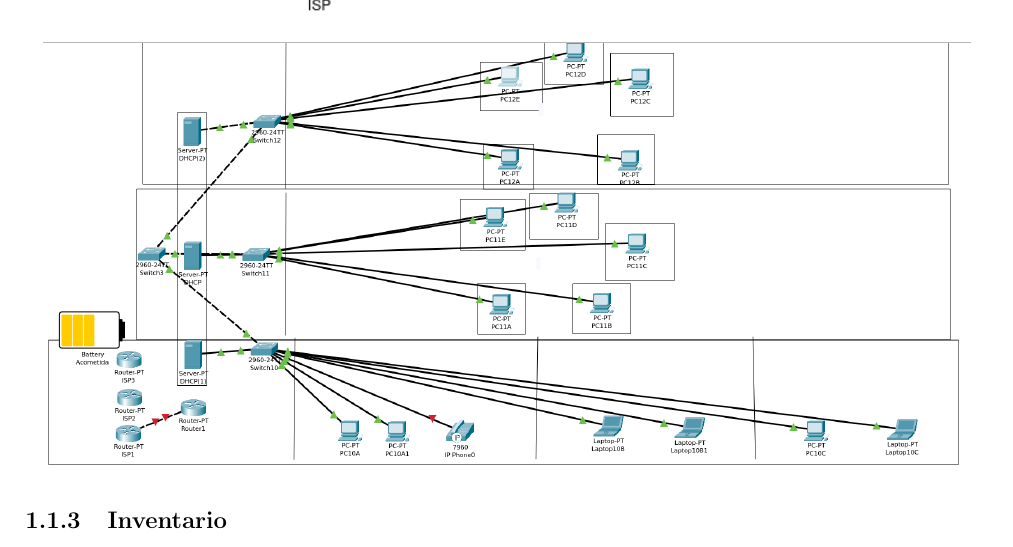
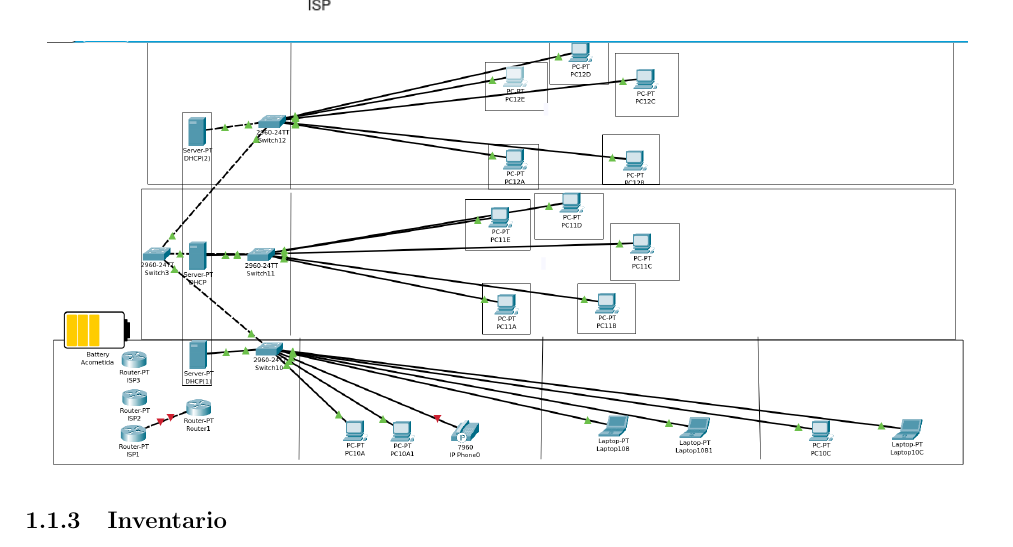
Before and after one commit to mildewyPrawn/redes, a LaTeX problem sheet (examen.tex): part of page 2 of 12, cut so that both start at the same text. Compiled offline with pdfLaTeX.

Commit message:
update image in files

```diff
--- a/examen.tex
+++ b/examen.tex
@@ -102,7 +102,7 @@ switches.
 
 
 \begin{center}
-  \includegraphics[scale=.28]{nuevoP.png}
+  \includegraphics[scale=.28]{nuevoPP.png}
 \end{center}
 
 \subsubsection{Inventario}
```
Also changed, not shown: README.md.
